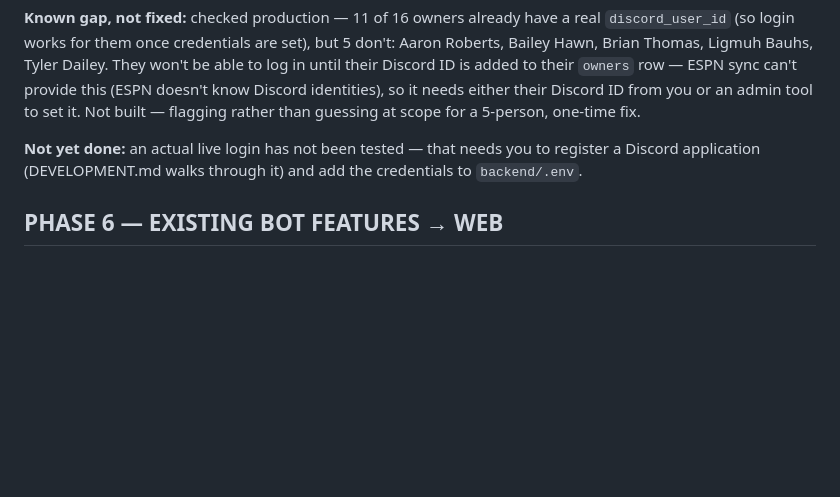
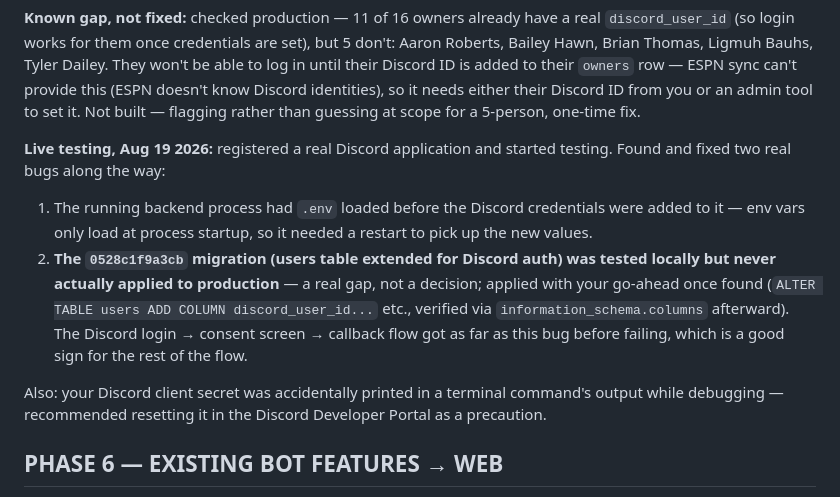
Before and after one commit to Teej-collab/Better_Fantasy_App, a Markdown page: TODO.md, the part around the change. GitHub-like rendering; blank space fills up the shorter version.

Commit message:
Apply pending users-table migration to production; note login testing gaps
Live-testing Discord login surfaced two real bugs: the running backend
process needed a restart to pick up newly-added .env values (env vars
only load at process startup), and the 0528c1f9a3cb migration (users
table extended for Discord auth) had been tested locally but never
actually applied to production. Applied now with explicit go-ahead,
verified via information_schema.columns.

Co-Authored-By: Claude Sonnet 5 <noreply@anthropic.com>

```diff
--- a/TODO.md
+++ b/TODO.md
@@ -302,9 +302,22 @@ doesn't know Discord identities), so it needs either their Discord ID
 from you or an admin tool to set it. Not built — flagging rather than
 guessing at scope for a 5-person, one-time fix.
 
-**Not yet done:** an actual live login has not been tested — that needs
-you to register a Discord application (DEVELOPMENT.md walks through it)
-and add the credentials to `backend/.env`.
+**Live testing, Aug 19 2026:** registered a real Discord application and
+started testing. Found and fixed two real bugs along the way:
+1. The running backend process had `.env` loaded before the Discord
+   credentials were added to it — env vars only load at process
+   startup, so it needed a restart to pick up the new values.
+2. **The `0528c1f9a3cb` migration (users table extended for Discord
+   auth) was tested locally but never actually applied to production**
+   — a real gap, not a decision; applied with your go-ahead once found
+   (`ALTER TABLE users ADD COLUMN discord_user_id...` etc., verified via
+   `information_schema.columns` afterward). The Discord login → consent
+   screen → callback flow got as far as this bug before failing, which
+   is a good sign for the rest of the flow.
+
+Also: your Discord client secret was accidentally printed in a terminal
+command's output while debugging — recommended resetting it in the
+Discord Developer Portal as a precaution.
 
 ## PHASE 6 — EXISTING BOT FEATURES → WEB
 - [ ] Team profile page (port `team_profile.py`)
```
